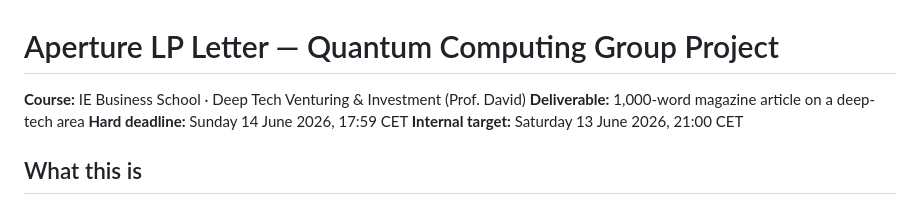
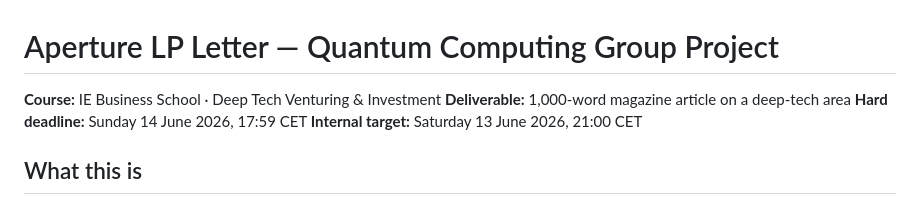
Before and after one commit to janwejchert/deeptech, a Markdown page: README.md, the part around the change. GitHub-like rendering.

Commit message:
Remove professor's name from course details

```diff
--- a/README.md
+++ b/README.md
@@ -1,6 +1,6 @@
 # Aperture LP Letter — Quantum Computing Group Project
 
-**Course:** IE Business School · Deep Tech Venturing & Investment (Prof. David)
+**Course:** IE Business School · Deep Tech Venturing & Investment
 **Deliverable:** 1,000-word magazine article on a deep-tech area
 **Hard deadline:** Sunday 14 June 2026, 17:59 CET
 **Internal target:** Saturday 13 June 2026, 21:00 CET
```
